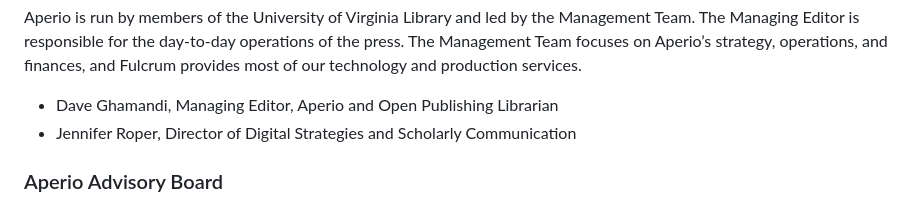
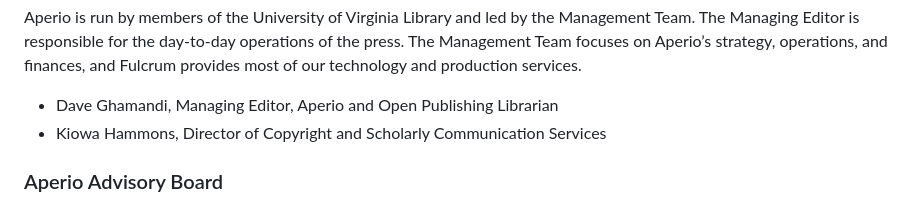
Before and after one commit to mlibrary/about-aperio, a Markdown page: src/content/about.md, the part around the change. GitHub-like rendering.

Commit message:
Update Pages “about”

```diff
--- a/src/content/about.md
+++ b/src/content/about.md
@@ -35,7 +35,7 @@ Aperio, as a service of the University of the Virginia, shares the university's
 Aperio is run by members of the University of Virginia Library and led by the Management Team. The Managing Editor is responsible for the day-to-day operations of the press. The Management Team focuses on Aperio’s strategy, operations, and finances, and Fulcrum provides most of our technology and production services.
 
 * Dave Ghamandi, Managing Editor, Aperio and Open Publishing Librarian
-* Jennifer Roper, Director of Digital Strategies and Scholarly Communication
+* Kiowa Hammons, Director of Copyright and Scholarly Communication Services
 
 <h3>Aperio Advisory Board</h3>
 
```
